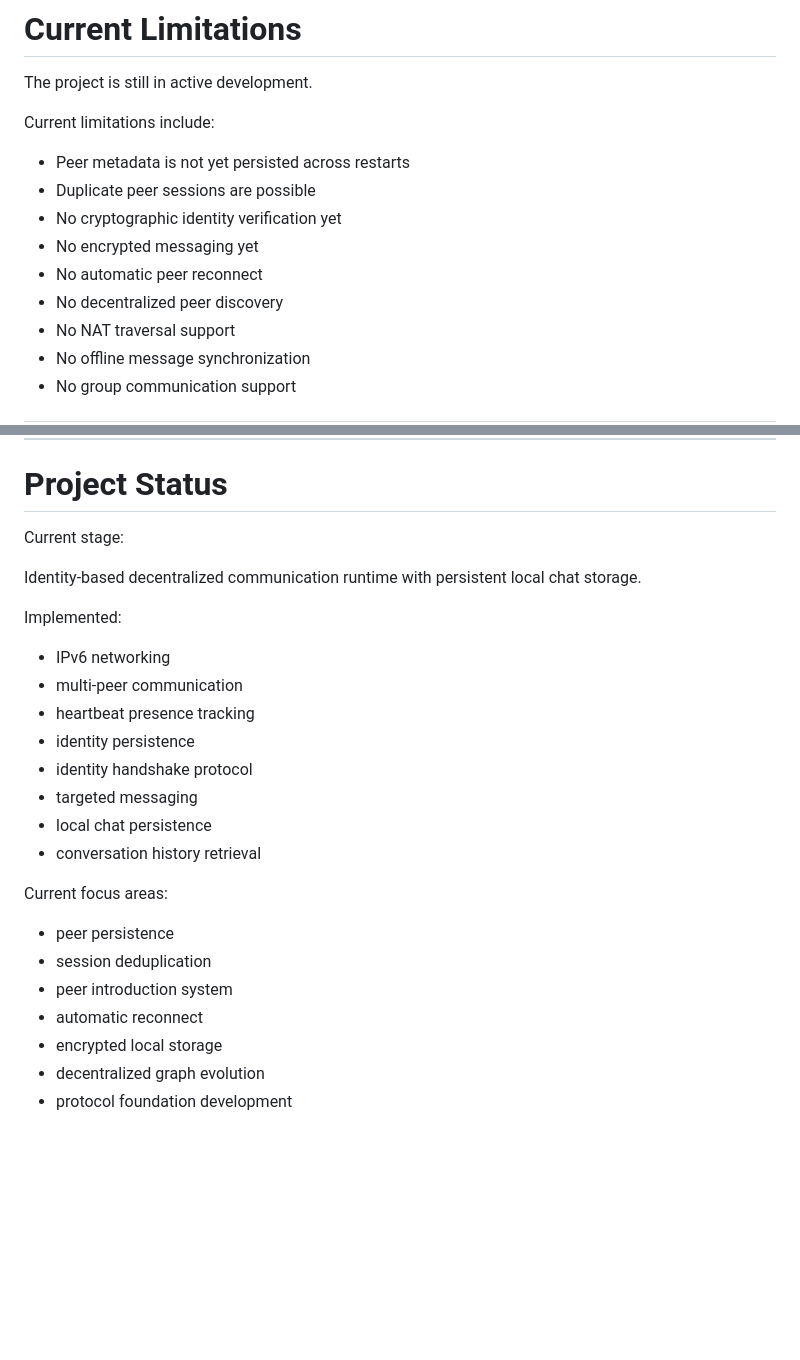
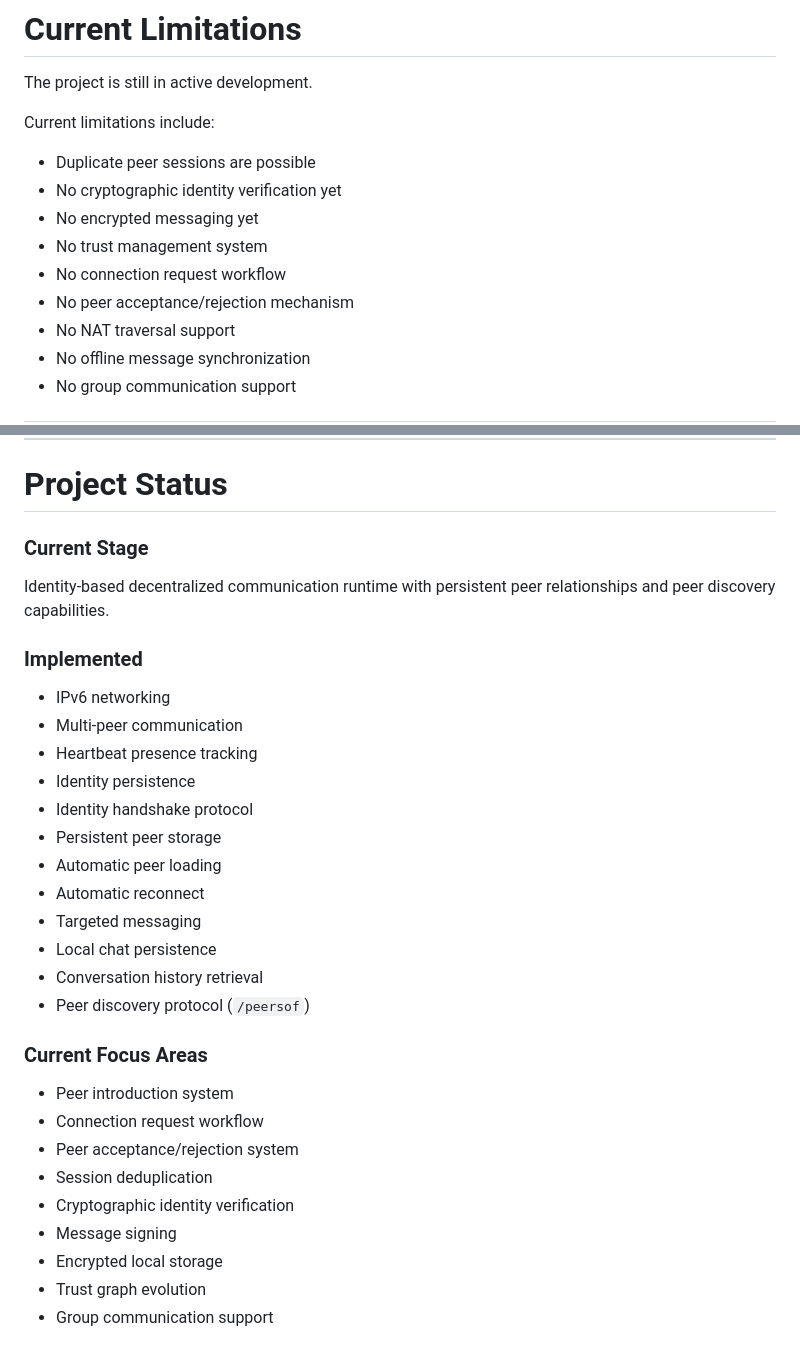
Before and after one commit to sapphire-2112/Connect6, a Markdown page: README.md, 2 parts joined by grey strips. GitHub-like rendering; blank space fills up the shorter version.

```diff
--- a/README.md
+++ b/README.md
@@ -118,12 +131,12 @@ The project is still in active development.
 
 Current limitations include:
 
-* Peer metadata is not yet persisted across restarts
 * Duplicate peer sessions are possible
 * No cryptographic identity verification yet
 * No encrypted messaging yet
-* No automatic peer reconnect
-* No decentralized peer discovery
+* No trust management system
+* No connection request workflow
+* No peer acceptance/rejection mechanism
 * No NAT traversal support
 * No offline message synchronization
 * No group communication support
@@ -150,27 +163,33 @@ The long-term goal is to provide a privacy-centric alternative to centralized me
 
 # Project Status
 
-Current stage:
+### Current Stage
 
-Identity-based decentralized communication runtime with persistent local chat storage.
+Identity-based decentralized communication runtime with persistent peer relationships and peer discovery capabilities.
 
-Implemented:
+### Implemented
 
 * IPv6 networking
-* multi-peer communication
-* heartbeat presence tracking
-* identity persistence
-* identity handshake protocol
-* targeted messaging
-* local chat persistence
-* conversation history retrieval
+* Multi-peer communication
+* Heartbeat presence tracking
+* Identity persistence
+* Identity handshake protocol
+* Persistent peer storage
+* Automatic peer loading
+* Automatic reconnect
+* Targeted messaging
+* Local chat persistence
+* Conversation history retrieval
+* Peer discovery protocol (`/peersof`)
 
-Current focus areas:
+### Current Focus Areas
 
-* peer persistence
-* session deduplication
-* peer introduction system
-* automatic reconnect
-* encrypted local storage
-* decentralized graph evolution
-* protocol foundation development
+* Peer introduction system
+* Connection request workflow
+* Peer acceptance/rejection system
+* Session deduplication
+* Cryptographic identity verification
+* Message signing
+* Encrypted local storage
+* Trust graph evolution
+* Group communication support
```
Also changed, not shown: other parts of README.md (+34 -21 lines), docs/PLAN.md (+102 -42 lines).
